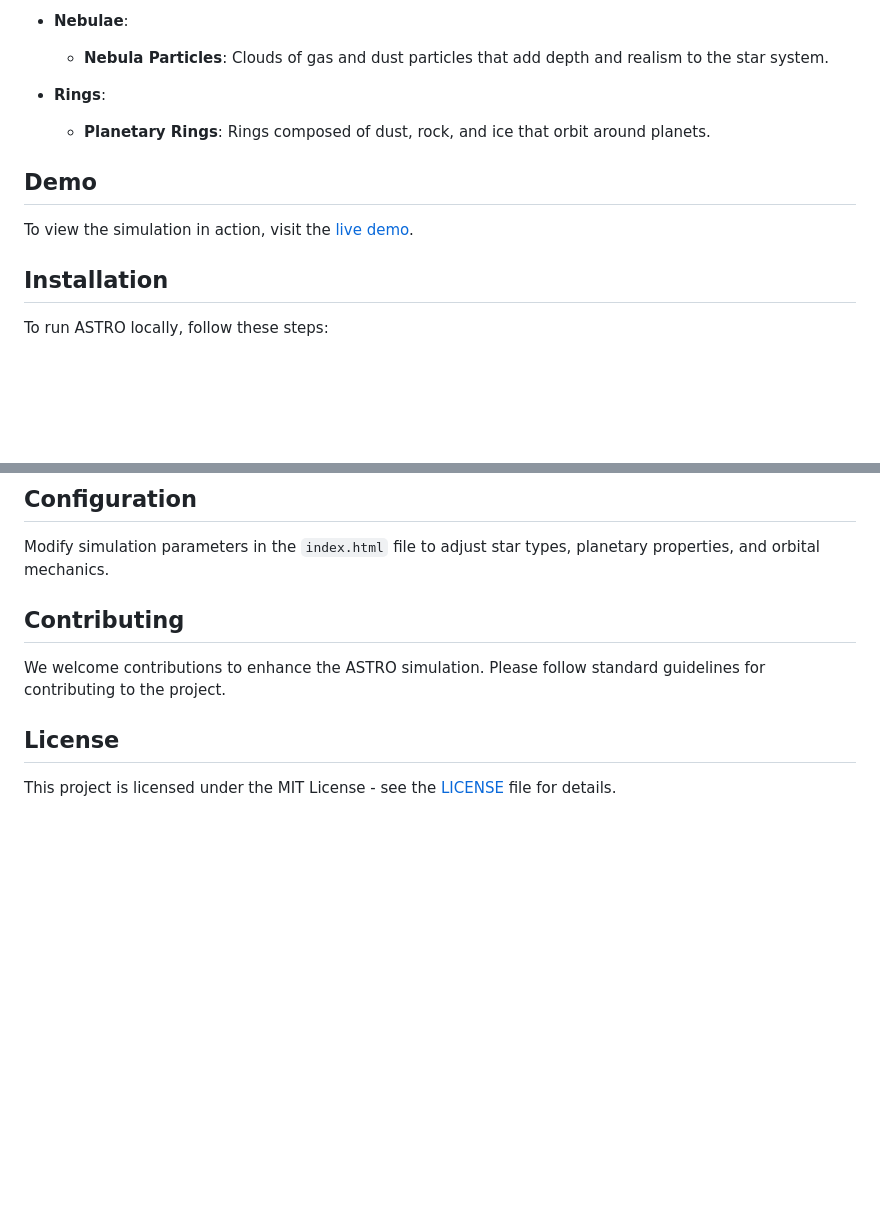
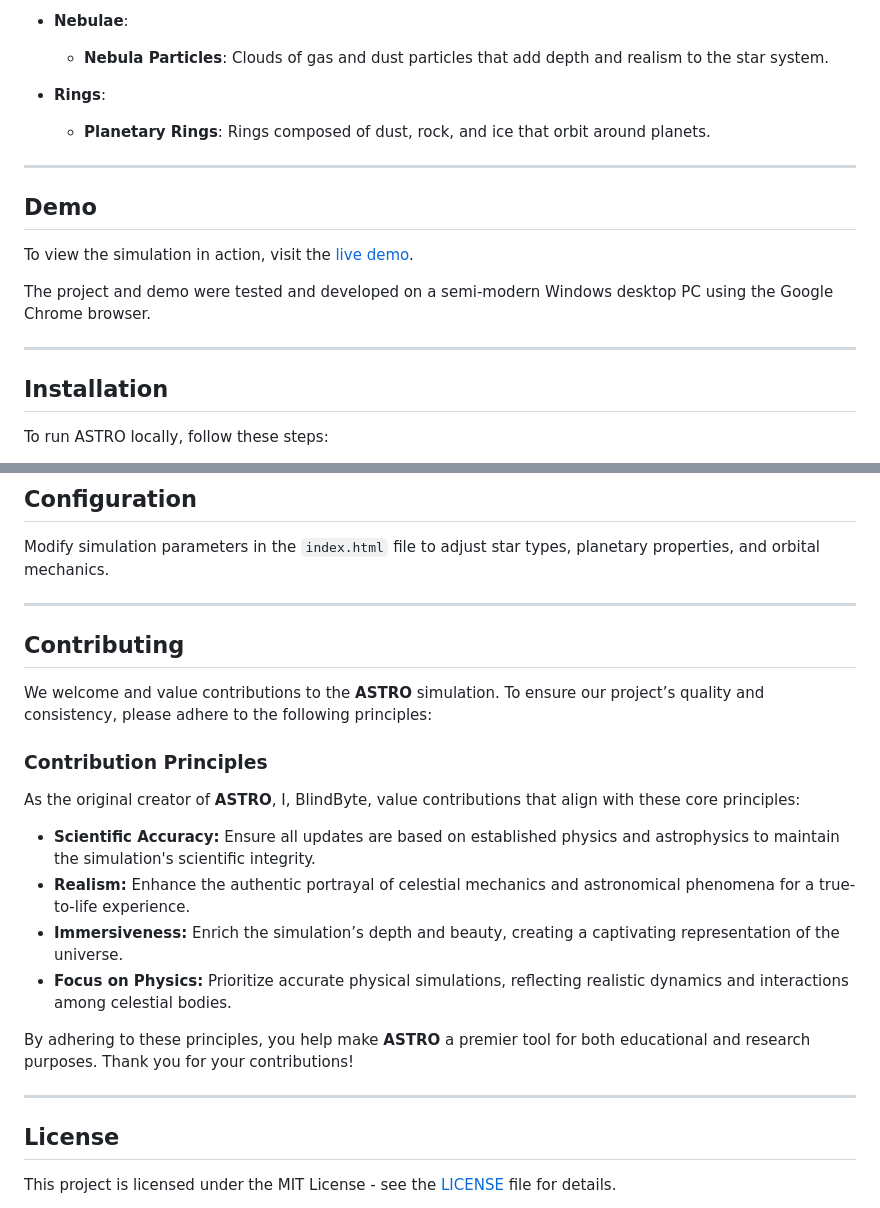
Before and after one commit to BlindByte98/ASTRO, a Markdown page: README.md, 2 parts joined by grey strips. GitHub-like rendering; blank space fills up the shorter version.

```diff
--- a/README.md
+++ b/README.md
@@ -77,9 +77,15 @@ ASTRO currently supports a variety of celestial objects, each with unique charac
 - **Rings**:
   - **Planetary Rings**: Rings composed of dust, rock, and ice that orbit around planets.
 
+---
+
 ## Demo
 
 To view the simulation in action, visit the [live demo](https://blindbyte98.github.io/ASTRO/).
+
+The project and demo were tested and developed on a semi-modern Windows desktop PC using the Google Chrome browser.
+
+---
 
 ## Installation
 
@@ -117,9 +123,24 @@ Explore the star system with interactive controls, observe celestial dynamics, a
 
 Modify simulation parameters in the `index.html` file to adjust star types, planetary properties, and orbital mechanics.
 
+---
+
 ## Contributing
 
-We welcome contributions to enhance the ASTRO simulation. Please follow standard guidelines for contributing to the project.
+We welcome and value contributions to the **ASTRO** simulation. To ensure our project’s quality and consistency, please adhere to the following principles:
+
+### Contribution Principles
+
+As the original creator of **ASTRO**, I, BlindByte, value contributions that align with these core principles:
+
+- **Scientific Accuracy:** Ensure all updates are based on established physics and astrophysics to maintain the simulation's scientific integrity.
+- **Realism:** Enhance the authentic portrayal of celestial mechanics and astronomical phenomena for a true-to-life experience.
+- **Immersiveness:** Enrich the simulation’s depth and beauty, creating a captivating representation of the universe.
+- **Focus on Physics:** Prioritize accurate physical simulations, reflecting realistic dynamics and interactions among celestial bodies.
+
+By adhering to these principles, you help make **ASTRO** a premier tool for both educational and research purposes. Thank you for your contributions!
+
+---
 
 ## License
 
```
